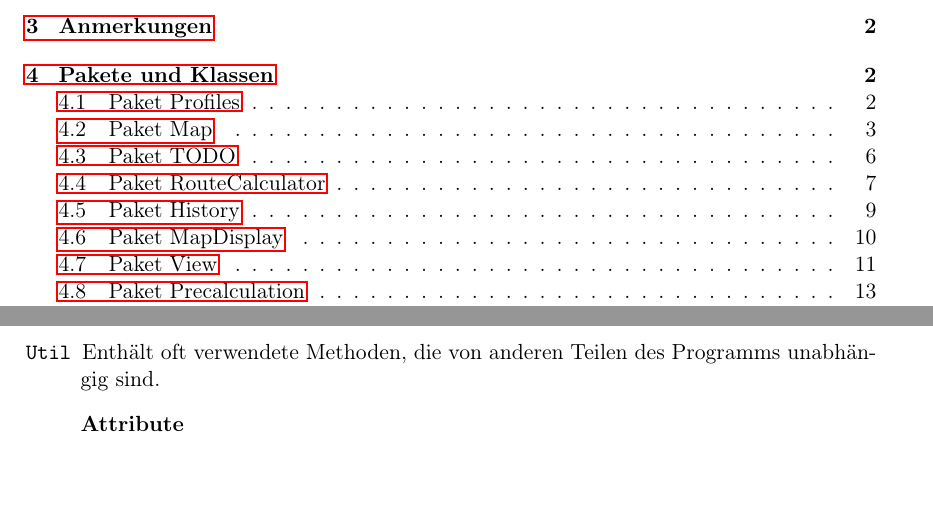
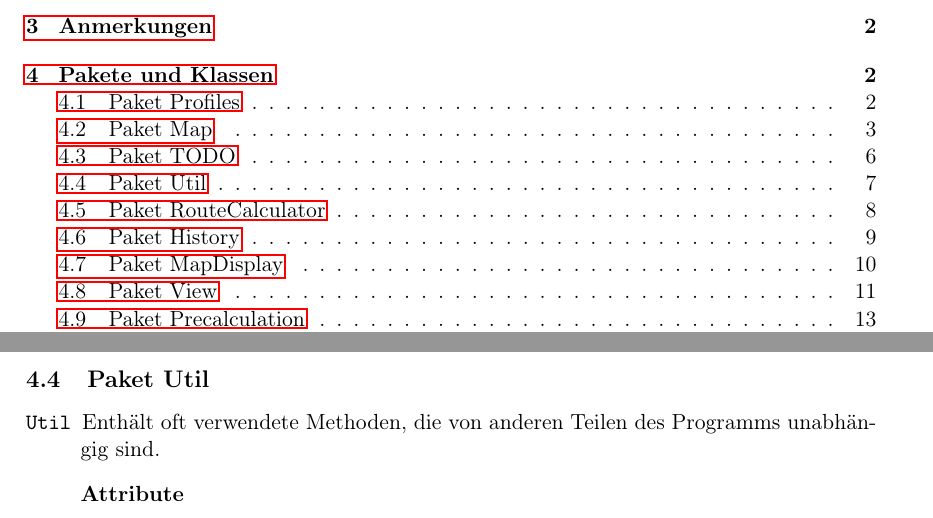
Before and after one commit to routeKIT/routeKIT, a LaTeX document (entwurf/entwurf.tex): two parts of pages 2 and 7 of 21 before the commit and two parts of pages 2 and 8 of 21 after it, joined at a grey line, cut so that both start at the same text, the shorter picture padded with empty space. Compiled offline with pdfLaTeX.

Commit message:
Entwurf: Add a Util package

```diff
--- a/entwurf/entwurf.tex
+++ b/entwurf/entwurf.tex
@@ -492,7 +492,9 @@ Um die Routenberechnung zu beschleunigen, wird pro \gls{profil} und \gls{karte}
                  {\keine}
                  {Wird bei jeder Änderung aufgerufen}
         }
+}
 
+\package{Util}{
   \class{Util}
         {Enthält oft verwendete Methoden, die von anderen Teilen des Programms unabhängig sind.}
         {\keine}
```
Also changed, not shown: 1 other file. Lines whose indentation alone changed are shown as unchanged.
